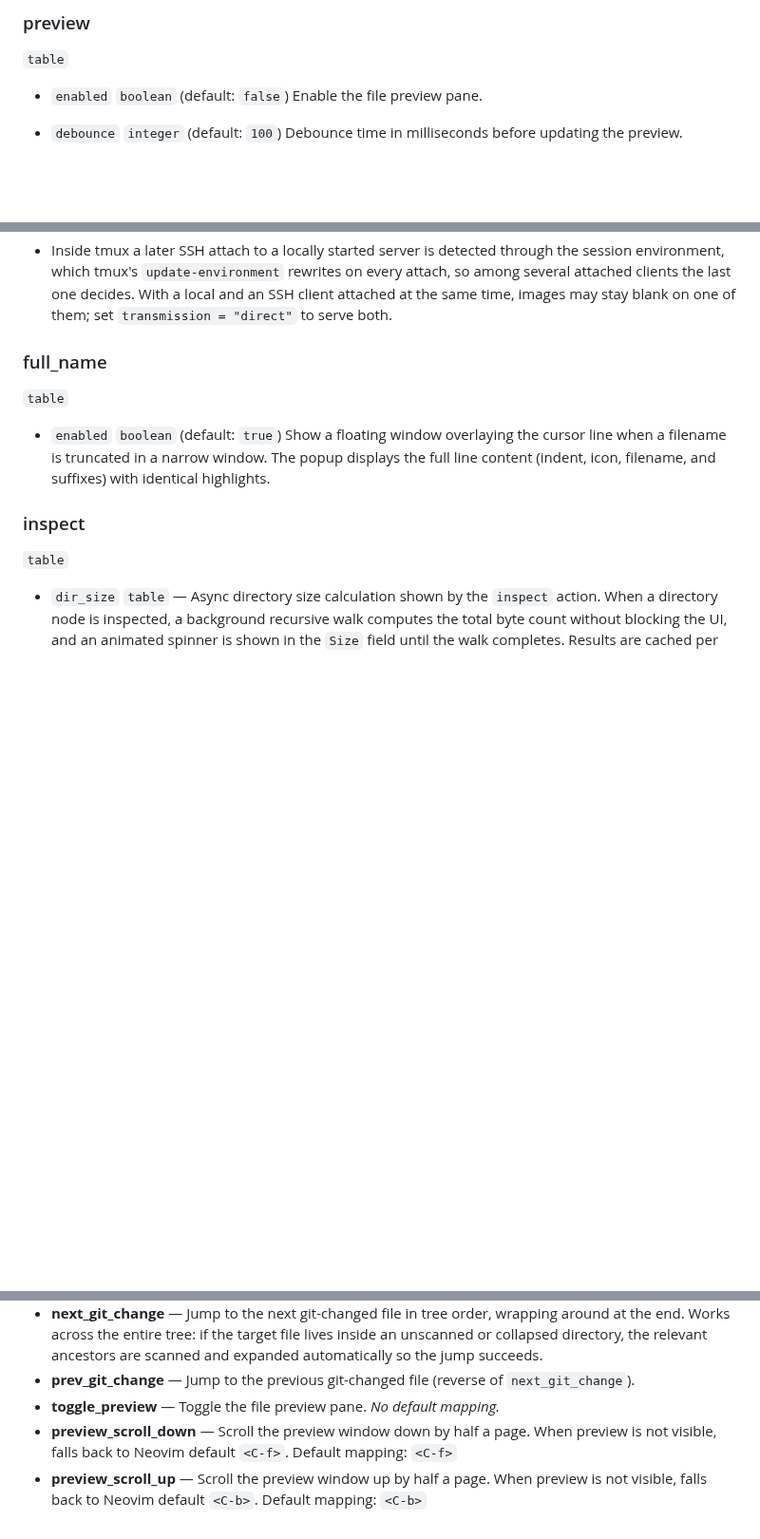
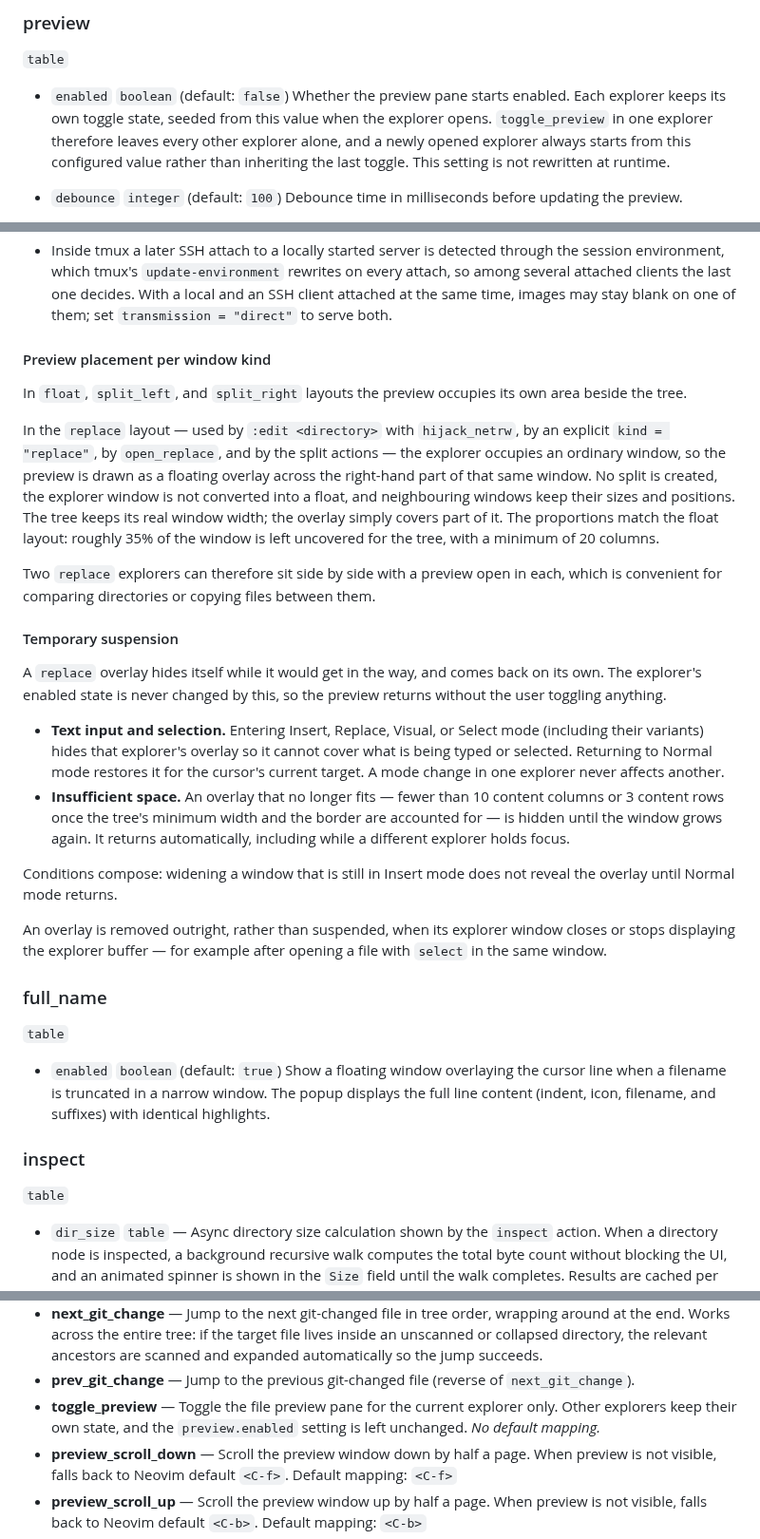
Before and after one commit to wadackel/eda.nvim, a Markdown page: doc/eda.md, 3 parts joined by grey strips. Shown at 95% size. Drawn GitHub-style; blank space fills up the shorter version.

Commit message:
feat: preview inside replace-mode explorer windows
The replace layout had no preview at all: compute_preview_layout returned nil
for it, so toggle_preview reported success and nothing opened. The layout now
draws the preview as a float over the right-hand part of the explorer's own
window, keeping the float layout's proportions and minimum widths. No split is
created, the explorer window is not converted into a float, and neighbouring
windows keep their ids, sizes and positions.

Two explorers can therefore preview at the same time, which is what makes
comparing directories or copying between them workable. The overlay steps aside
on its own while it would be in the way and returns without the user toggling
anything: entering Insert, Replace, Visual or Select mode hides it, as does a
window too narrow or short to fit one, and both conditions must clear before it
comes back. Mode changes and resizes affect only the explorer they happen in.

An overlay is removed rather than suspended when its window closes or stops
showing the explorer buffer, which is what happens when a file is opened in the
same window.

Owner movement is tracked with a decoration provider rather than autocmds:
`wincmd r` emits no window event at all, and WinResized misses pure moves. One
provider serves every replace explorer and is released with the last of them.
Mode classification reads `mode(1)` instead of matching ModeChanged patterns,
which fire on leaving a mode, miss `gR`, and collapse `*:v` into `*:V` on a
case-insensitive filesystem.

Co-Authored-By: Claude Opus 5 (1M context) <noreply@anthropic.com>
Claude-Session: https://claude.ai/code/session_01A7Z4cAz48Fk64WX5dJFBok

```diff
--- a/doc/eda.md
+++ b/doc/eda.md
@@ -458,7 +458,11 @@ the explorer remains usable. Refresh (`<C-l>`) retries status detection.
 `table`
 
 - `enabled` `boolean` (default: `false`)
-  Enable the file preview pane.
+  Whether the preview pane starts enabled. Each explorer keeps its own toggle
+  state, seeded from this value when the explorer opens. `toggle_preview` in one
+  explorer therefore leaves every other explorer alone, and a newly opened
+  explorer always starts from this configured value rather than inheriting the
+  last toggle. This setting is not rewritten at runtime.
 
 - `debounce` `integer` (default: `100`)
   Debounce time in milliseconds before updating the preview.
@@ -562,6 +566,46 @@ Known limitations of image preview:
   on every attach, so among several attached clients the last one decides.
   With a local and an SSH client attached at the same time, images may stay
   blank on one of them; set `transmission = "direct"` to serve both.
+
+#### Preview placement per window kind
+
+In `float`, `split_left`, and `split_right` layouts the preview occupies its own
+area beside the tree.
+
+In the `replace` layout — used by `:edit <directory>` with `hijack_netrw`, by an
+explicit `kind = "replace"`, by `open_replace`, and by the split actions — the
+explorer occupies an ordinary window, so the preview is drawn as a floating
+overlay across the right-hand part of that same window. No split is created, the
+explorer window is not converted into a float, and neighbouring windows keep
+their sizes and positions. The tree keeps its real window width; the overlay
+simply covers part of it. The proportions match the float layout: roughly 35% of
+the window is left uncovered for the tree, with a minimum of 20 columns.
+
+Two `replace` explorers can therefore sit side by side with a preview open in
+each, which is convenient for comparing directories or copying files between
+them.
+
+#### Temporary suspension
+
+A `replace` overlay hides itself while it would get in the way, and comes back on
+its own. The explorer's enabled state is never changed by this, so the preview
+returns without the user toggling anything.
+
+- **Text input and selection.** Entering Insert, Replace, Visual, or Select mode
+  (including their variants) hides that explorer's overlay so it cannot cover
+  what is being typed or selected. Returning to Normal mode restores it for the
+  cursor's current target. A mode change in one explorer never affects another.
+- **Insufficient space.** An overlay that no longer fits — fewer than 10 content
+  columns or 3 content rows once the tree's minimum width and the border are
+  accounted for — is hidden until the window grows again. It returns
+  automatically, including while a different explorer holds focus.
+
+Conditions compose: widening a window that is still in Insert mode does not
+reveal the overlay until Normal mode returns.
+
+An overlay is removed outright, rather than suspended, when its explorer window
+closes or stops displaying the explorer buffer — for example after opening a
+file with `select` in the same window.
 
 ### full_name
 
@@ -979,7 +1023,9 @@ success (partial failures keep the marks for the failed/unattempted entries).
   ancestors are scanned and expanded automatically so the jump succeeds.
 - **prev_git_change** — Jump to the previous git-changed file (reverse of
   `next_git_change`).
-- **toggle_preview** — Toggle the file preview pane.
+- **toggle_preview** — Toggle the file preview pane for the current explorer
+  only. Other explorers keep their own state, and the `preview.enabled` setting
+  is left unchanged.
   *No default mapping.*
 - **preview_scroll_down** — Scroll the preview window down by half a page.
   When preview is not visible, falls back to Neovim default `<C-f>`.
```
Also changed, not shown: README.md (+9 -0 lines), docs/assets/preview-replace-dual.png (added), docs/assets/preview-replace.png (added), 13 other files.
